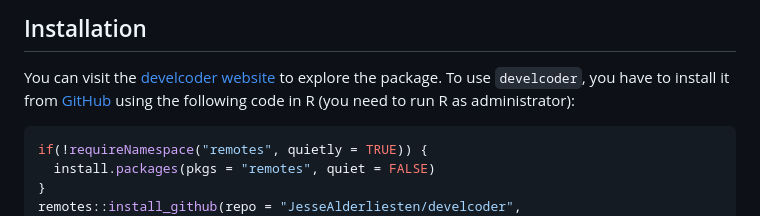
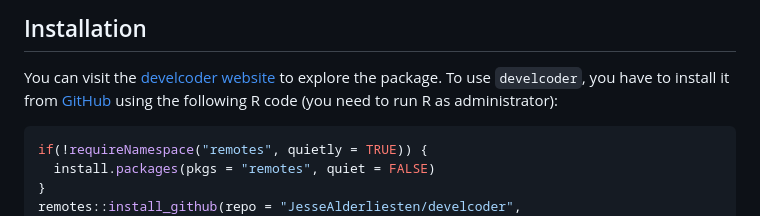
Before and after one commit to JesseAlderliesten/develcoder, a Markdown page: README.md, the part around the change. Rendered like a GitHub page.

Commit message:
Stylistic change.

````diff
--- a/README.md
+++ b/README.md
@@ -61,8 +61,8 @@ Folder `vignettes` contains the following vignettes:
 You can visit the
 [develcoder website](https://jessealderliesten.github.io/develcoder/) to explore
 the package. To use `develcoder`, you have to install it from
-[GitHub](https://github.com/JesseAlderliesten/develcoder) using the following
-code in R (you need to run R as administrator):
+[GitHub](https://github.com/JesseAlderliesten/develcoder) using the following R
+code (you need to run R as administrator):
 
 ``` r
 if(!requireNamespace("remotes", quietly = TRUE)) {
````
